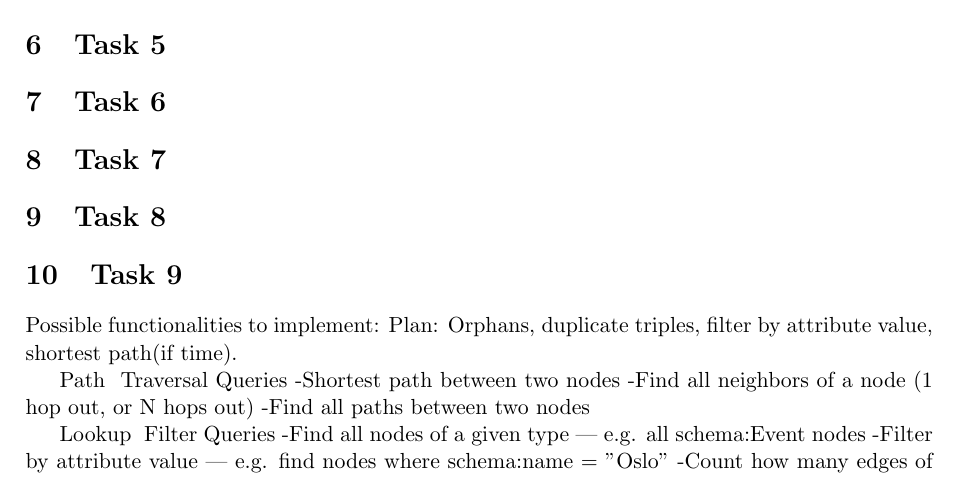
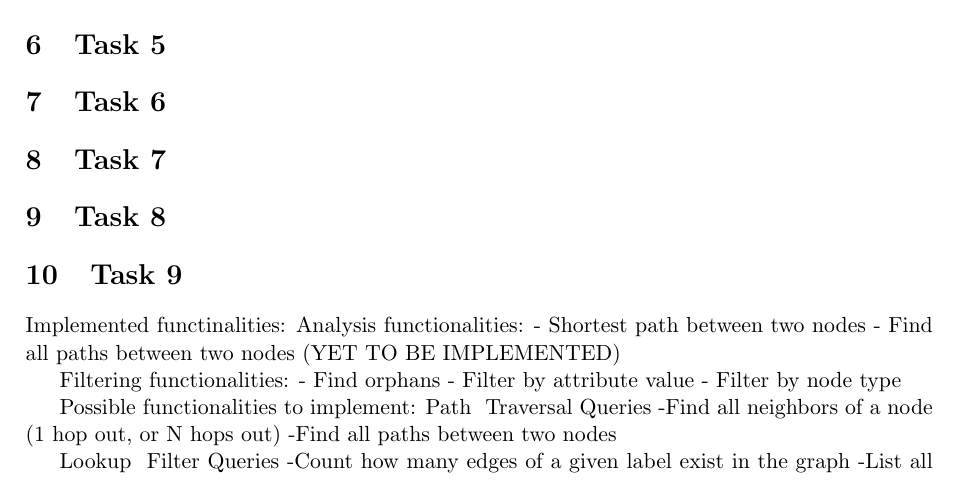
Before and after one commit to izzaqamar/Inf-203, a LaTeX document (report/inf203report.tex): part of page 2 of 3, cut so that both start at the same text. Compiled offline with pdfLaTeX.

Commit message:
Cleaning of functionalities

```diff
--- a/report/inf203report.tex
+++ b/report/inf203report.tex
@@ -44,16 +44,22 @@ Additionally we created a quick program that visualizes the graph using the Kama
 \section{Task 8}
 
 \section{Task 9}
+Implemented functinalities:
+    Analysis functionalities:
+    - Shortest path between two nodes
+    - Find all paths between two nodes (YET TO BE IMPLEMENTED)
+
+    Filtering functionalities:
+    - Find orphans
+    - Filter by attribute value
+    - Filter by node type
+
+
 Possible functionalities to implement:
-Plan: Orphans, duplicate triples, filter by attribute value, shortest path(if time).
-
     Path & Traversal Queries
--Shortest path between two nodes
     -Find all neighbors of a node (1 hop out, or N hops out)
     -Find all paths between two nodes
 
     Lookup & Filter Queries
--Find all nodes of a given type — e.g. all schema:Event nodes
--Filter by attribute value — e.g. find nodes where schema:name = "Oslo"
     -Count how many edges of a given label exist in the graph
     -List all unique edge labels in the graph
```
Also changed, not shown: report/inf203report.tex (3 more changed lines), 1 other file. Lines whose indentation alone changed are shown as unchanged.
